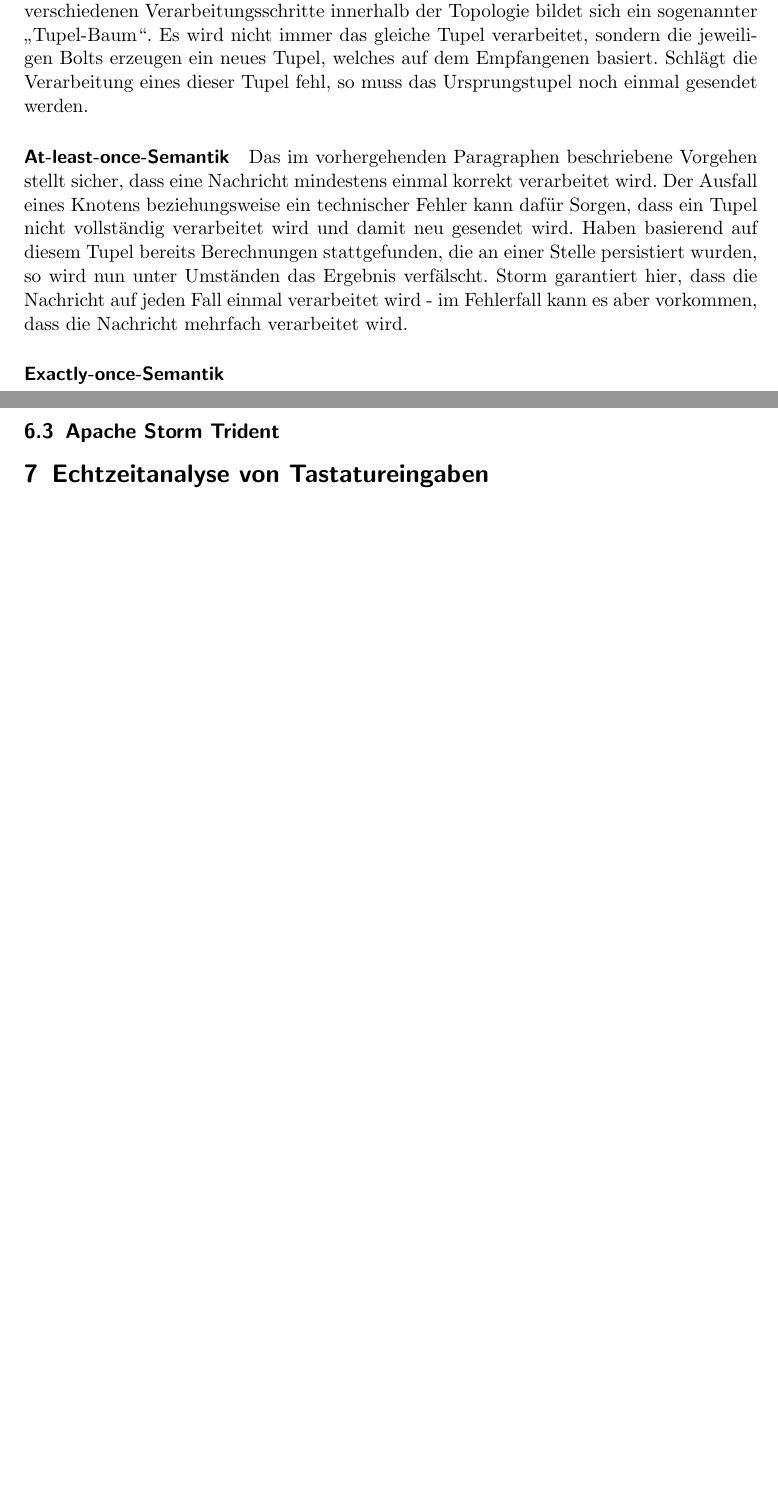
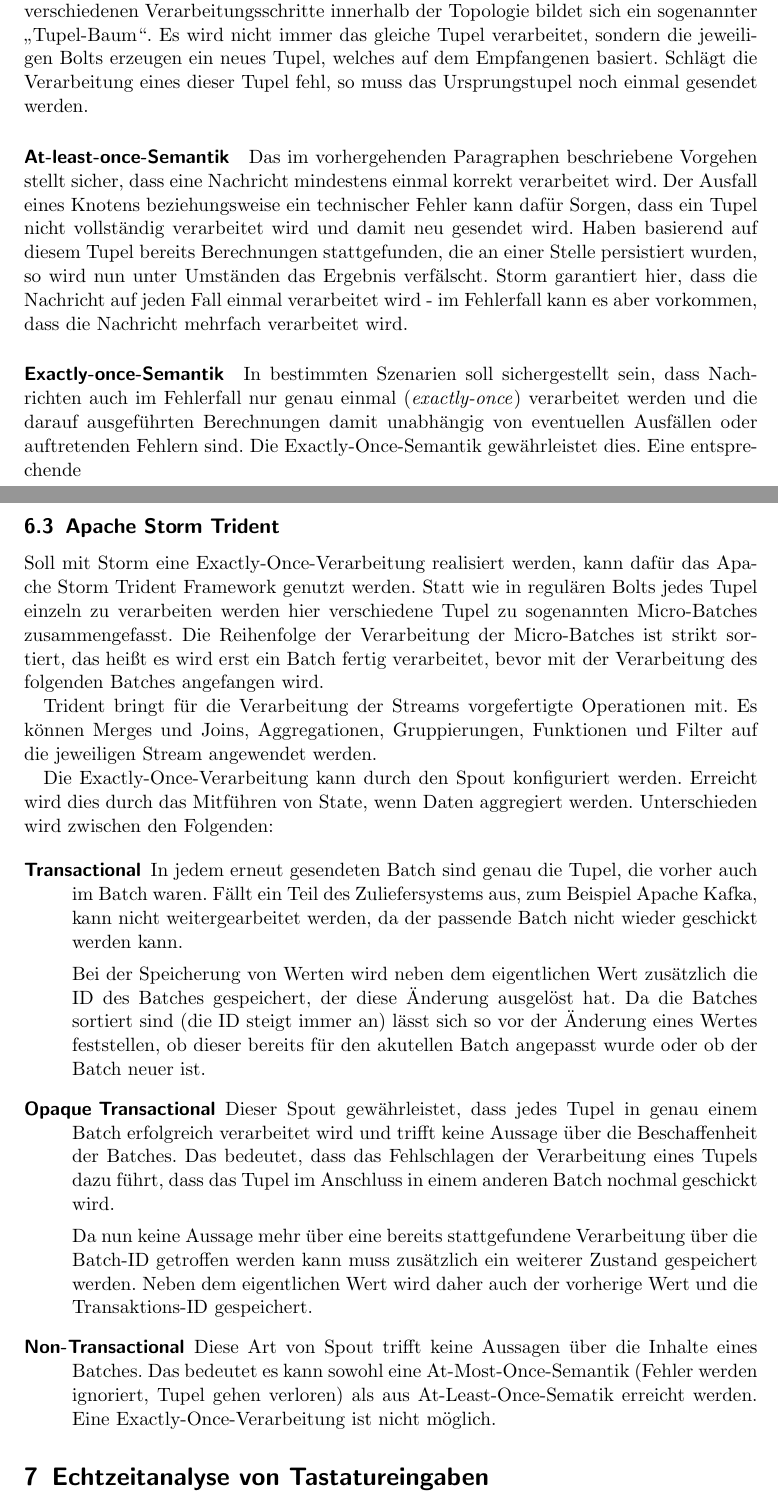
Before and after one commit to FlopsKa/bigdatatools, a LaTeX paper (paper/document.tex): two parts of pages 10 and 11 of 11, joined at a grey line, cut so that both start at the same text, the shorter picture padded with empty space. Compiled offline with pdfLaTeX.

Commit message:
Trident und verschiede Spouttypen hinzugefügt

```diff
--- a/paper/document.tex
+++ b/paper/document.tex
@@ -532,8 +532,64 @@
   die Nachricht mehrfach verarbeitet wird.
 
   \paragraph{Exactly-once-Semantik}
+  In bestimmten Szenarien soll sichergestellt sein, dass Nachrichten
+  auch im Fehlerfall nur genau einmal (\textit{exactly-once})
+  verarbeitet werden und die darauf ausgeführten Berechnungen damit
+  unabhängig von eventuellen Ausfällen oder auftretenden Fehlern sind.
+  Die Exactly-Once-Semantik gewährleistet dies. Eine entsprechende
 
   \subsection{Apache Storm Trident}
+  Soll mit Storm eine Exactly-Once-Verarbeitung realisiert werden,
+  kann dafür das Apache Storm Trident Framework genutzt werden. Statt
+  wie in regulären Bolts jedes Tupel einzeln zu verarbeiten werden
+  hier verschiedene Tupel zu sogenannten Micro-Batches
+  zusammengefasst. Die Reihenfolge der Verarbeitung der Micro-Batches
+  ist strikt sortiert, das heißt es wird erst ein Batch fertig
+  verarbeitet, bevor mit der Verarbeitung des folgenden Batches
+  angefangen wird.
+
+  Trident bringt für die Verarbeitung der Streams vorgefertigte
+  Operationen mit. Es können Merges und Joins, Aggregationen,
+  Gruppierungen, Funktionen und Filter auf die jeweiligen Stream
+  angewendet werden.
+
+  Die Exactly-Once-Verarbeitung kann durch den Spout konfiguriert
+  werden. Erreicht wird dies durch das Mitführen von State, wenn Daten
+  aggregiert werden. Unterschieden wird zwischen den Folgenden:
+
+  \begin{description}
+    \item[Transactional] In jedem erneut gesendeten Batch sind genau
+      die Tupel, die vorher auch im Batch waren. Fällt ein Teil des
+      Zuliefersystems aus, zum Beispiel Apache Kafka, kann nicht
+      weitergearbeitet werden, da der passende Batch nicht wieder
+      geschickt werden kann.
+
+      Bei der Speicherung von Werten wird neben dem eigentlichen Wert
+      zusätzlich die ID des Batches gespeichert, der diese Änderung
+      ausgelöst hat. Da die Batches sortiert sind (die ID steigt immer
+      an) lässt sich so vor der Änderung eines Wertes feststellen, ob
+      dieser bereits für den akutellen Batch angepasst wurde oder ob
+      der Batch neuer ist.
+    \item[Opaque Transactional]
+      Dieser Spout gewährleistet, dass jedes Tupel in genau einem
+      Batch erfolgreich verarbeitet wird und trifft keine Aussage über
+      die Beschaffenheit der Batches. Das bedeutet, dass das
+      Fehlschlagen der Verarbeitung eines Tupels dazu führt, dass das
+      Tupel im Anschluss in einem anderen Batch nochmal geschickt
+      wird.
+
+      Da nun keine Aussage mehr über eine bereits stattgefundene
+      Verarbeitung über die Batch-ID getroffen werden kann muss
+      zusätzlich ein weiterer Zustand gespeichert werden. Neben dem
+      eigentlichen Wert wird daher auch der vorherige Wert und die
+      Transaktions-ID gespeichert.
+    \item[Non-Transactional]
+      Diese Art von Spout trifft keine Aussagen über die Inhalte eines
+      Batches. Das bedeutet es kann sowohl eine At-Most-Once-Semantik
+      (Fehler werden ignoriert, Tupel gehen verloren) als aus
+      At-Least-Once-Sematik erreicht werden. Eine
+      Exactly-Once-Verarbeitung ist nicht möglich.
+  \end{description}
 
   \section{Echtzeitanalyse von Tastatureingaben}
 
```
